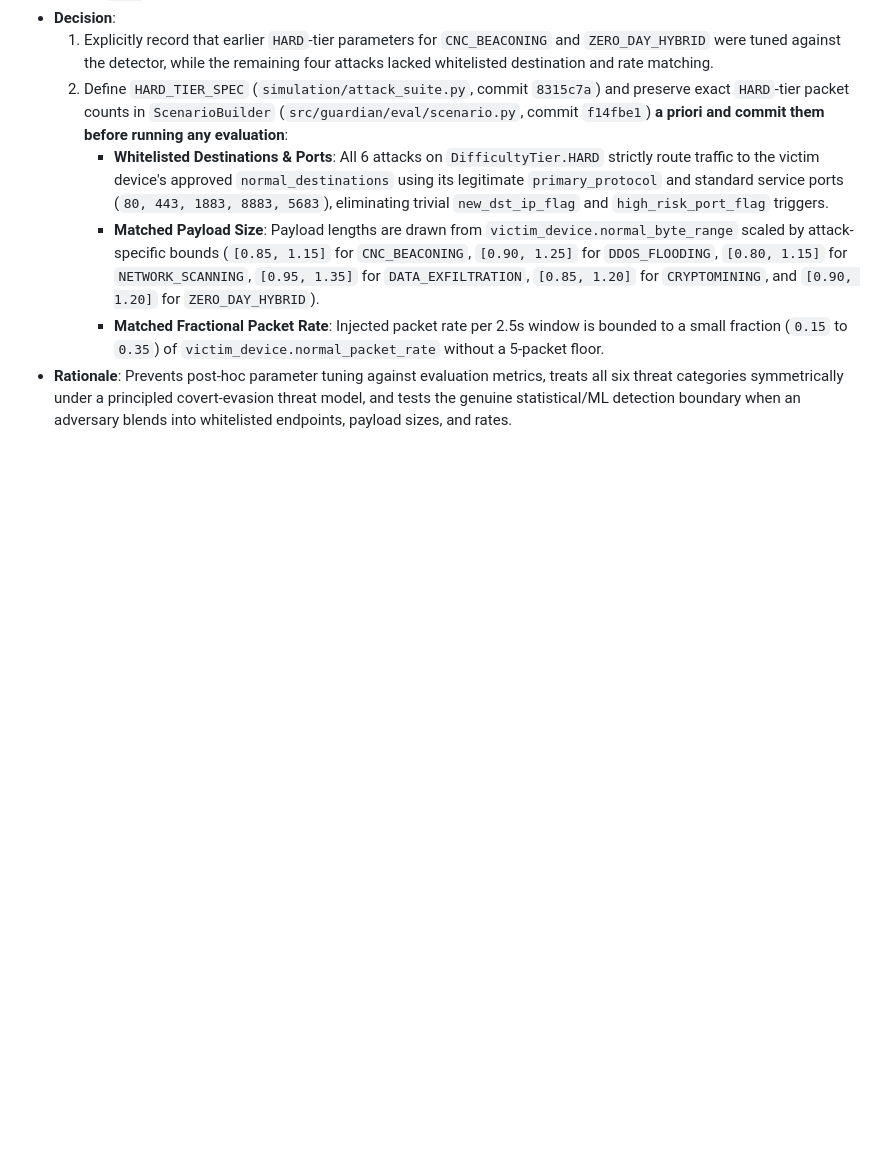
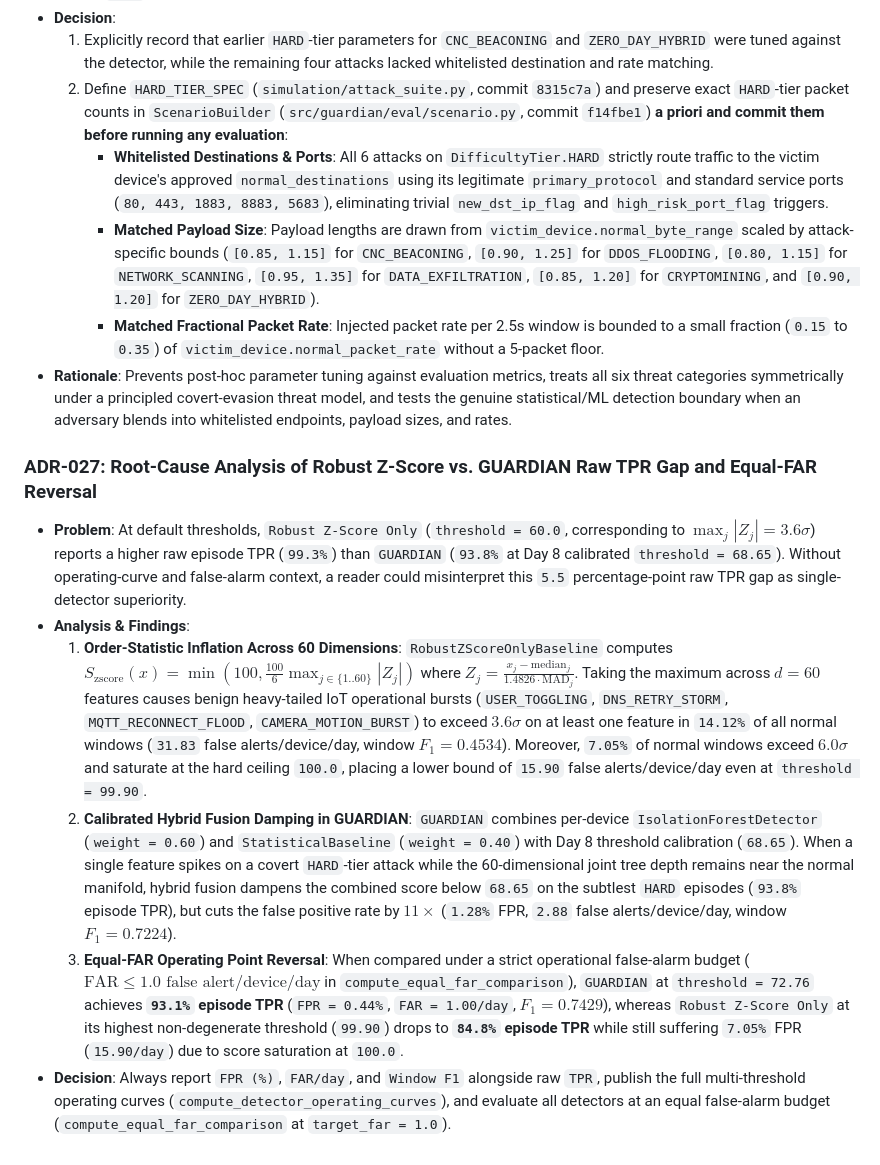
Before and after one commit to lumidren/Guardian, a Markdown page: DECISIONS.md, the part around the change. GitHub-like rendering; blank space fills up the shorter version.

Commit message:
docs(eval): explain z-score vs GUARDIAN TPR gap

```diff
--- a/DECISIONS.md
+++ b/DECISIONS.md
@@ -220,3 +220,11 @@ This document records architectural, algorithmic, and engineering decisions made
      - **Matched Payload Size**: Payload lengths are drawn from `victim_device.normal_byte_range` scaled by attack-specific bounds (`[0.85, 1.15]` for `CNC_BEACONING`, `[0.90, 1.25]` for `DDOS_FLOODING`, `[0.80, 1.15]` for `NETWORK_SCANNING`, `[0.95, 1.35]` for `DATA_EXFILTRATION`, `[0.85, 1.20]` for `CRYPTOMINING`, and `[0.90, 1.20]` for `ZERO_DAY_HYBRID`).
      - **Matched Fractional Packet Rate**: Injected packet rate per 2.5s window is bounded to a small fraction (`0.15` to `0.35`) of `victim_device.normal_packet_rate` without a 5-packet floor.
 - **Rationale**: Prevents post-hoc parameter tuning against evaluation metrics, treats all six threat categories symmetrically under a principled covert-evasion threat model, and tests the genuine statistical/ML detection boundary when an adversary blends into whitelisted endpoints, payload sizes, and rates.
+
+### ADR-027: Root-Cause Analysis of Robust Z-Score vs. GUARDIAN Raw TPR Gap and Equal-FAR Reversal
+- **Problem**: At default thresholds, `Robust Z-Score Only` (`threshold = 60.0`, corresponding to $\max_j |Z_j| = 3.6\sigma$) reports a higher raw episode TPR (`99.3%`) than `GUARDIAN` (`93.8%` at Day 8 calibrated `threshold = 68.65`). Without operating-curve and false-alarm context, a reader could misinterpret this `5.5` percentage-point raw TPR gap as single-detector superiority.
+- **Analysis & Findings**:
+  1. **Order-Statistic Inflation Across 60 Dimensions**: `RobustZScoreOnlyBaseline` computes $S_{\text{zscore}}(x) = \min(100, \frac{100}{6}\max_{j \in \{1..60\}} |Z_j|)$ where $Z_j = \frac{x_j - \text{median}_j}{1.4826 \cdot \text{MAD}_j}$. Taking the maximum across $d = 60$ features causes benign heavy-tailed IoT operational bursts (`USER_TOGGLING`, `DNS_RETRY_STORM`, `MQTT_RECONNECT_FLOOD`, `CAMERA_MOTION_BURST`) to exceed $3.6\sigma$ on at least one feature in `14.12%` of all normal windows (`31.83` false alerts/device/day, window $F_1 = 0.4534$). Moreover, `7.05%` of normal windows exceed $6.0\sigma$ and saturate at the hard ceiling `100.0`, placing a lower bound of `15.90` false alerts/device/day even at `threshold = 99.90`.
+  2. **Calibrated Hybrid Fusion Damping in GUARDIAN**: `GUARDIAN` combines per-device `IsolationForestDetector` (`weight = 0.60`) and `StatisticalBaseline` (`weight = 0.40`) with Day 8 threshold calibration (`68.65`). When a single feature spikes on a covert `HARD`-tier attack while the 60-dimensional joint tree depth remains near the normal manifold, hybrid fusion dampens the combined score below `68.65` on the subtlest `HARD` episodes (`93.8%` episode TPR), but cuts the false positive rate by $11\times$ (`1.28%` FPR, `2.88` false alerts/device/day, window $F_1 = 0.7224$).
+  3. **Equal-FAR Operating Point Reversal**: When compared under a strict operational false-alarm budget ($\text{FAR} \le 1.0\text{ false alert/device/day}$ in `compute_equal_far_comparison`), `GUARDIAN` at `threshold = 72.76` achieves **`93.1%` episode TPR** (`FPR = 0.44%`, `FAR = 1.00/day`, $F_1 = 0.7429$), whereas `Robust Z-Score Only` at its highest non-degenerate threshold (`99.90`) drops to **`84.8%` episode TPR** while still suffering `7.05%` FPR (`15.90/day`) due to score saturation at `100.0`.
+- **Decision**: Always report `FPR (%)`, `FAR/day`, and `Window F1` alongside raw `TPR`, publish the full multi-threshold operating curves (`compute_detector_operating_curves`), and evaluate all detectors at an equal false-alarm budget (`compute_equal_far_comparison` at `target_far = 1.0`).
```
